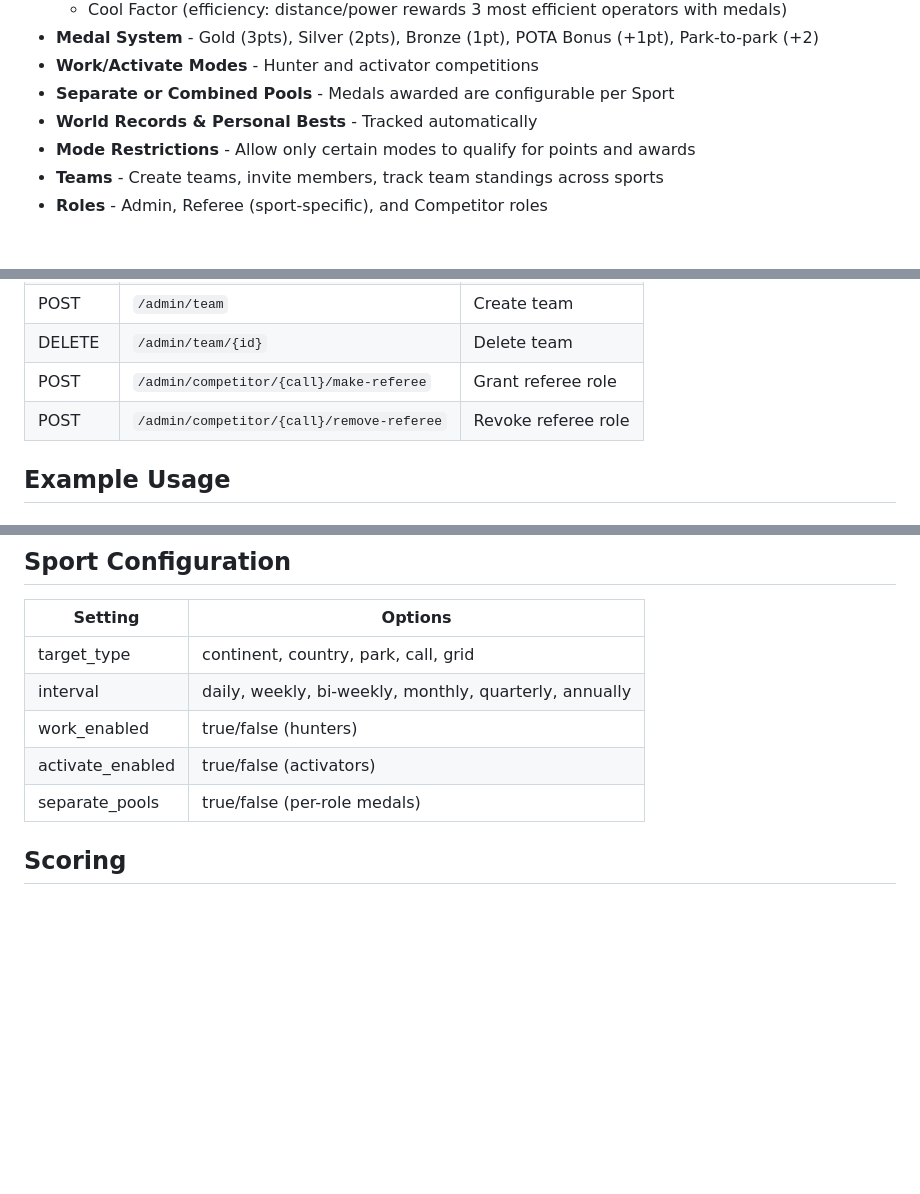
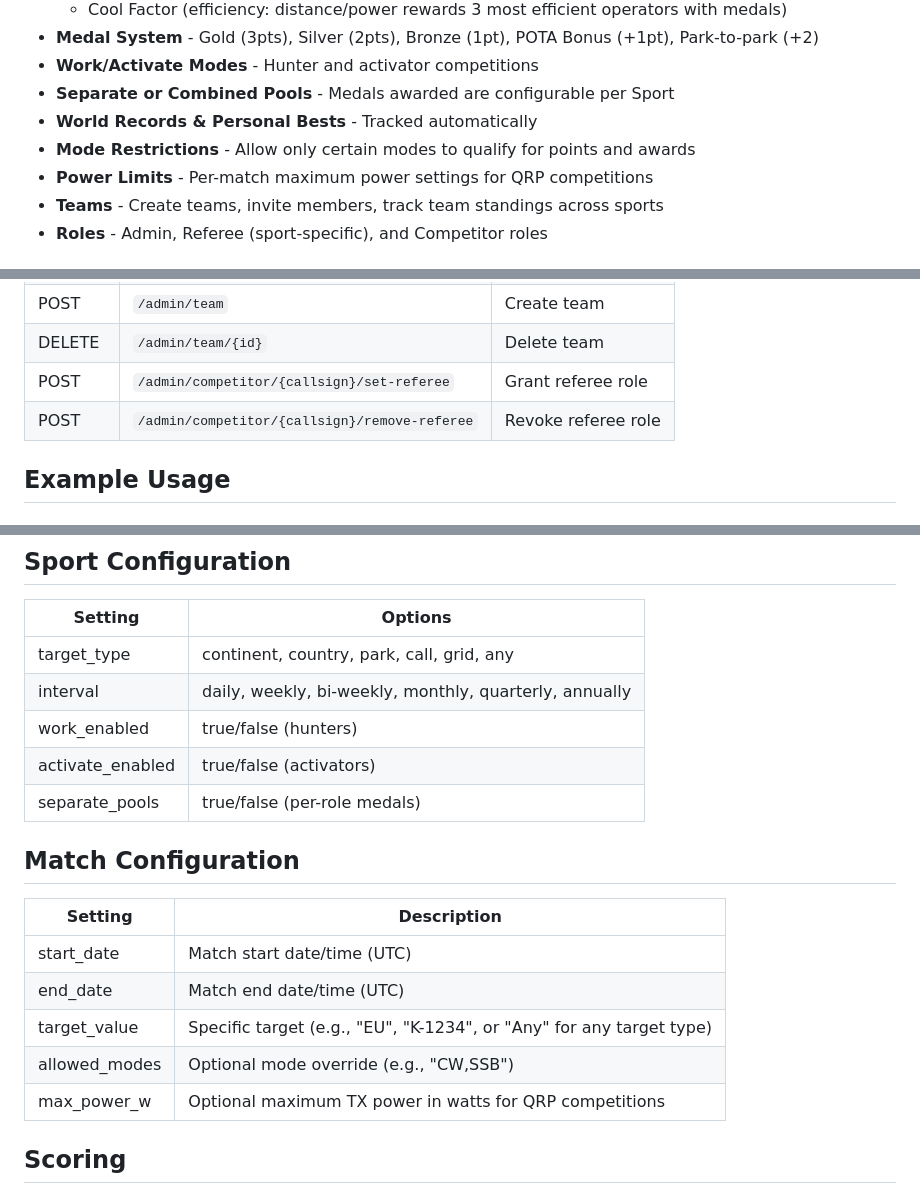
Before and after one commit to KJ5HST/ham-radio-olympics, a Markdown page: README.md, 3 parts joined by grey strips. Drawn GitHub-style; blank space fills up the shorter version.

Commit message:
Update documentation for 'any' target type and max power limit

```diff
--- a/README.md
+++ b/README.md
@@ -15,6 +15,7 @@ Amateur radio competition server with LoTW and QRZ Logbook integration. Designed
 - **Separate or Combined Pools** - Medals awarded are configurable per Sport
 - **World Records & Personal Bests** - Tracked automatically
 - **Mode Restrictions** - Allow only certain modes to qualify for points and awards
+- **Power Limits** - Per-match maximum power settings for QRP competitions
 - **Teams** - Create teams, invite members, track team standings across sports
 - **Roles** - Admin, Referee (sport-specific), and Competitor roles
 
@@ -93,8 +94,8 @@ pytest tests/ -v
 | GET | `/admin/teams` | List teams |
 | POST | `/admin/team` | Create team |
 | DELETE | `/admin/team/{id}` | Delete team |
-| POST | `/admin/competitor/{call}/make-referee` | Grant referee role |
-| POST | `/admin/competitor/{call}/remove-referee` | Revoke referee role |
+| POST | `/admin/competitor/{callsign}/set-referee` | Grant referee role |
+| POST | `/admin/competitor/{callsign}/remove-referee` | Revoke referee role |
 
 ## Example Usage
 
@@ -195,11 +196,21 @@ fly deploy
 
 | Setting | Options |
 |---------|---------|
-| target_type | continent, country, park, call, grid |
+| target_type | continent, country, park, call, grid, any |
 | interval | daily, weekly, bi-weekly, monthly, quarterly, annually |
 | work_enabled | true/false (hunters) |
 | activate_enabled | true/false (activators) |
 | separate_pools | true/false (per-role medals) |
+
+## Match Configuration
+
+| Setting | Description |
+|---------|-------------|
+| start_date | Match start date/time (UTC) |
+| end_date | Match end date/time (UTC) |
+| target_value | Specific target (e.g., "EU", "K-1234", or "Any" for any target type) |
+| allowed_modes | Optional mode override (e.g., "CW,SSB") |
+| max_power_w | Optional maximum TX power in watts for QRP competitions |
 
 ## Scoring
 
```
